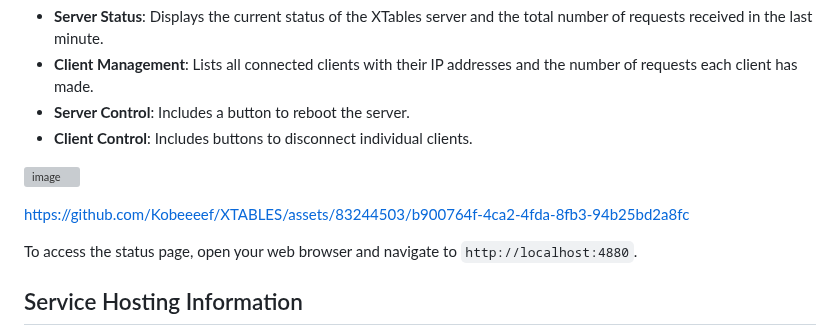
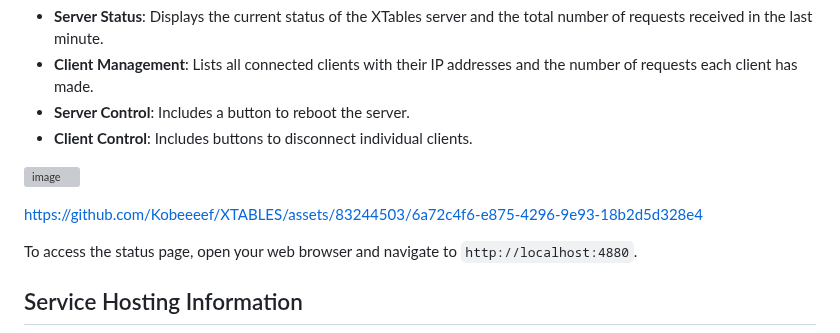
Before and after one commit to Kobeeeef/XTABLES, a Markdown page: README.md, the part around the change. Rendered like a GitHub page; grey boxes are pictures that could not be loaded.

```diff
--- a/README.md
+++ b/README.md
@@ -315,7 +315,7 @@ The XTables local status page is hosted on port 4880. It provides real-time info
 
 ![image](https://github.com/Kobeeeef/XTABLES/assets/83244503/2876500a-be71-45ae-a0f4-ef6dffde017e)
 
-https://github.com/Kobeeeef/XTABLES/assets/83244503/b900764f-4ca2-4fda-8fb3-94b25bd2a8fc
+https://github.com/Kobeeeef/XTABLES/assets/83244503/6a72c4f6-e875-4296-9e93-18b2d5d328e4
 
 To access the status page, open your web browser and navigate to `http://localhost:4880`.
 
```
